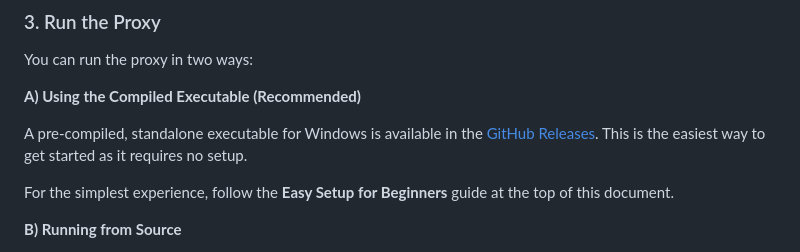
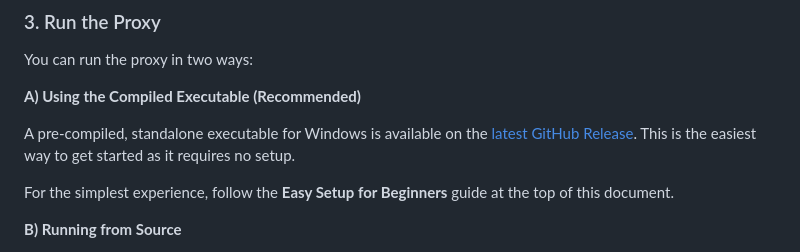
Before and after one commit to Mirrowel/LLM-API-Key-Proxy, a Markdown page: README.md, the part around one of its changes. GitHub-like rendering.

Commit message:
fix: Update README links to point to the latest GitHub release

```diff
--- a/README.md
+++ b/README.md
@@ -116,7 +116,7 @@ You can run the proxy in two ways:
 
 **A) Using the Compiled Executable (Recommended)**
 
-A pre-compiled, standalone executable for Windows is available in the [GitHub Releases](https://github.com/Mirrowel/LLM-API-Key-Proxy/releases). This is the easiest way to get started as it requires no setup.
+A pre-compiled, standalone executable for Windows is available on the [latest GitHub Release](https://github.com/Mirrowel/LLM-API-Key-Proxy/releases/latest). This is the easiest way to get started as it requires no setup.
 
 For the simplest experience, follow the **Easy Setup for Beginners** guide at the top of this document.
 
```
Also changed, not shown: other parts of README.md (+1 -1 lines).
